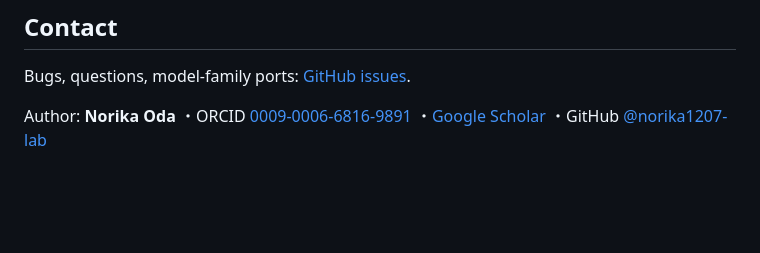
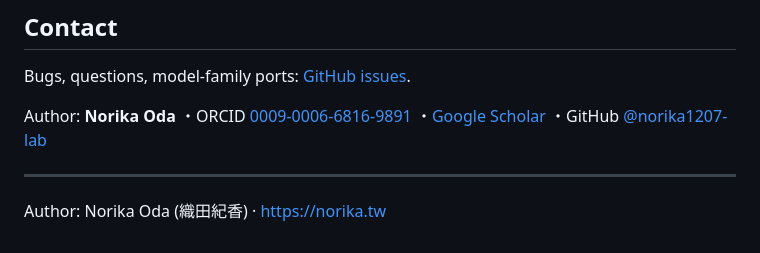
Before and after one commit to norika1207-lab/llm-neuron-atlas, a Markdown page: README.md, the part around the change. Rendered like a GitHub page; blank space fills up the shorter version.

Commit message:
README: add author link to norika.tw
Co-Authored-By: Claude Opus 5.5 <noreply@anthropic.com>

```diff
--- a/README.md
+++ b/README.md
@@ -224,3 +224,7 @@ Author: **Norika Oda**
 ・ORCID [0009-0006-6816-9891](https://orcid.org/0009-0006-6816-9891)
 ・[Google Scholar](https://scholar.google.com/citations?user=wrTR3VMAAAAJ)
 ・GitHub [@norika1207-lab](https://github.com/norika1207-lab)
+
+---
+
+Author: Norika Oda (織田紀香) · https://norika.tw
```
